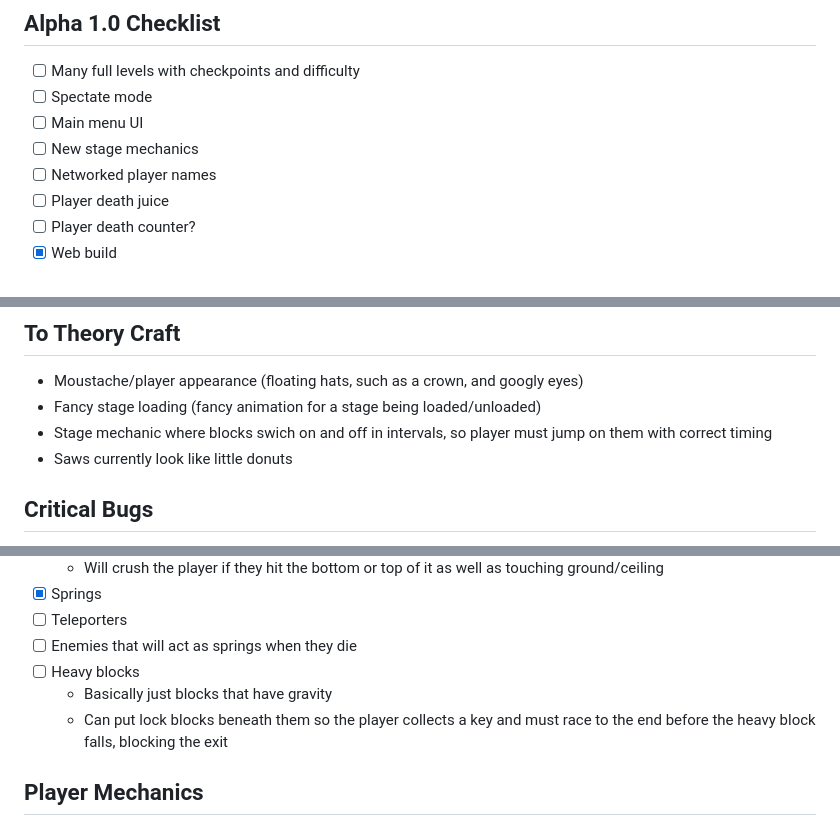
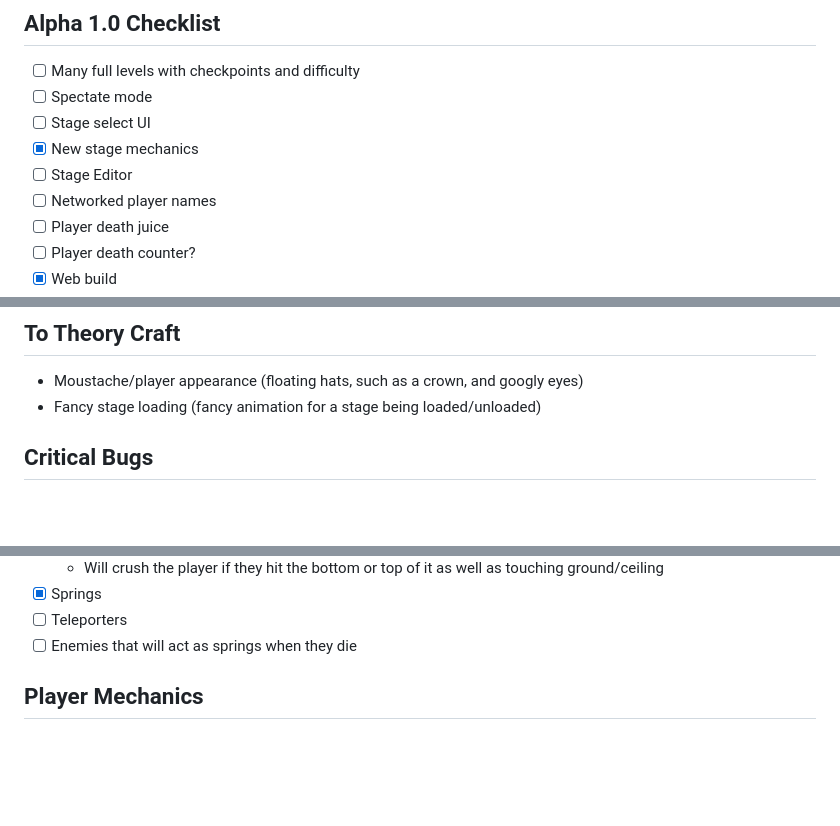
Before and after one commit to Pybounce/bevy_multiplayer_platformer, a Markdown page: README.md, 3 parts joined by grey strips. Drawn GitHub-style; blank space fills up the shorter version.

Commit message:
todo update

```diff
--- a/README.md
+++ b/README.md
@@ -4,8 +4,9 @@
 
 - [ ] Many full levels with checkpoints and difficulty
 - [ ] Spectate mode
-- [ ] Main menu UI
-- [ ] New stage mechanics
+- [ ] Stage select UI
+- [x] New stage mechanics
+- [ ] Stage Editor
 - [ ] Networked player names
 - [ ] Player death juice
 - [ ] Player death counter?
@@ -32,8 +33,6 @@
 
 - Moustache/player appearance (floating hats, such as a crown, and googly eyes)
 - Fancy stage loading (fancy animation for a stage being loaded/unloaded)
-- Stage mechanic where blocks swich on and off in intervals, so player must jump on them with correct timing
-- Saws currently look like little donuts
 
 ## Critical Bugs
 
@@ -118,9 +117,6 @@
 - [x] Springs
 - [ ] Teleporters
 - [ ] Enemies that will act as springs when they die
-- [ ] Heavy blocks
-  - Basically just blocks that have gravity
-  - Can put lock blocks beneath them so the player collects a key and must race to the end before the heavy block falls, blocking the exit
 
 ## Player Mechanics
 
```
Also changed, not shown: other parts of README.md (+1 -1 lines).
